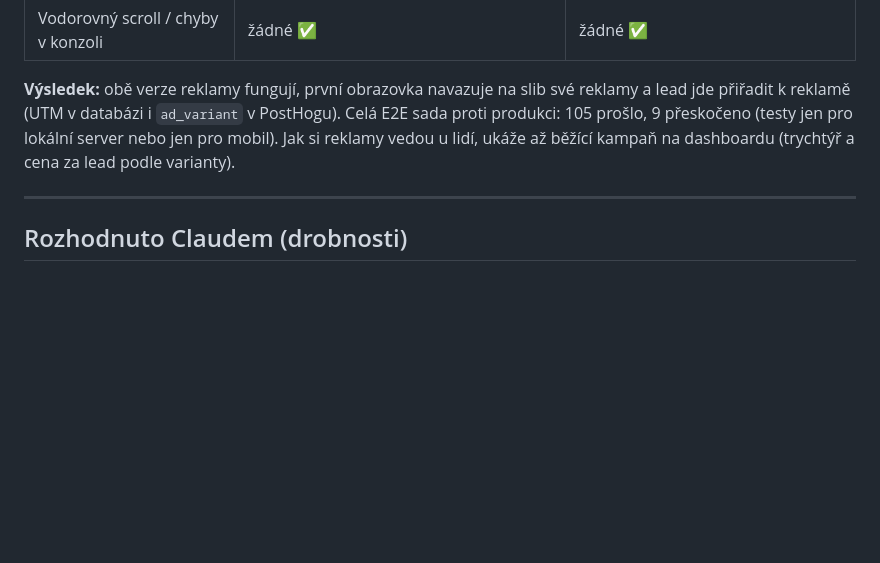
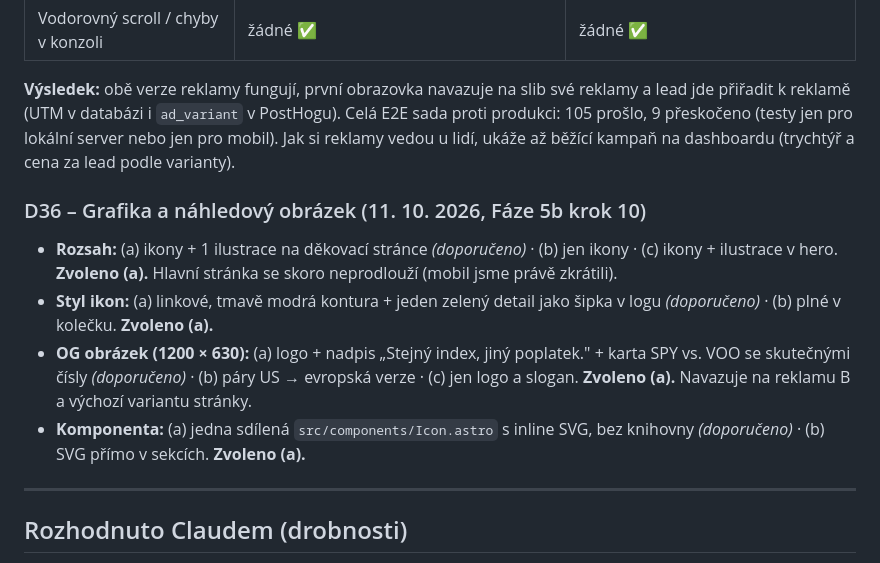
Before and after one commit to stoyka95/leadmagnet, a Markdown page: docs/DECISIONS.md, the part around the change. Rendered like a GitHub page; blank space fills up the shorter version.

Commit message:
docs: D36 – grafika (ikony + ilustrace na děkovací stránce, linkový styl), OG obrázek SPY vs. VOO, komponenta Icon.astro
Co-Authored-By: Claude Opus 5.5 <noreply@anthropic.com>

```diff
--- a/docs/DECISIONS.md
+++ b/docs/DECISIONS.md
@@ -285,6 +285,12 @@ Ověřeno na produkci https://fingramo.vercel.app a lokálně, nový test `tests
 
 **Výsledek:** obě verze reklamy fungují, první obrazovka navazuje na slib své reklamy a lead jde přiřadit k reklamě (UTM v databázi i `ad_variant` v PostHogu). Celá E2E sada proti produkci: 105 prošlo, 9 přeskočeno (testy jen pro lokální server nebo jen pro mobil). Jak si reklamy vedou u lidí, ukáže až běžící kampaň na dashboardu (trychtýř a cena za lead podle varianty).
 
+### D36 – Grafika a náhledový obrázek (11. 10. 2026, Fáze 5b krok 10)
+- **Rozsah:** (a) ikony + 1 ilustrace na děkovací stránce *(doporučeno)* · (b) jen ikony · (c) ikony + ilustrace v hero. **Zvoleno (a).** Hlavní stránka se skoro neprodlouží (mobil jsme právě zkrátili).
+- **Styl ikon:** (a) linkové, tmavě modrá kontura + jeden zelený detail jako šipka v logu *(doporučeno)* · (b) plné v kolečku. **Zvoleno (a).**
+- **OG obrázek (1200 × 630):** (a) logo + nadpis „Stejný index, jiný poplatek." + karta SPY vs. VOO se skutečnými čísly *(doporučeno)* · (b) páry US → evropská verze · (c) jen logo a slogan. **Zvoleno (a).** Navazuje na reklamu B a výchozí variantu stránky.
+- **Komponenta:** (a) jedna sdílená `src/components/Icon.astro` s inline SVG, bez knihovny *(doporučeno)* · (b) SVG přímo v sekcích. **Zvoleno (a).**
+
 ---
 
 ## Rozhodnuto Claudem (drobnosti)
```
